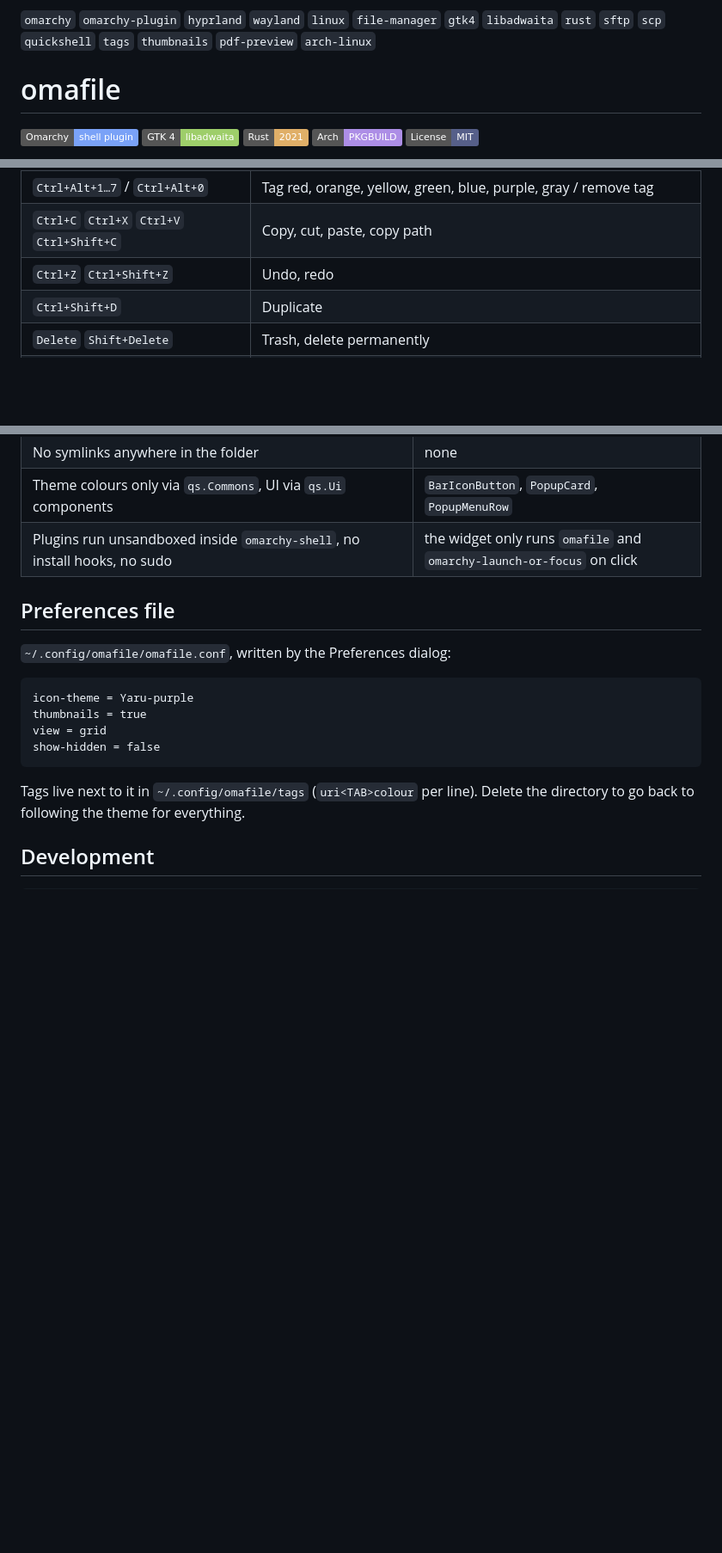
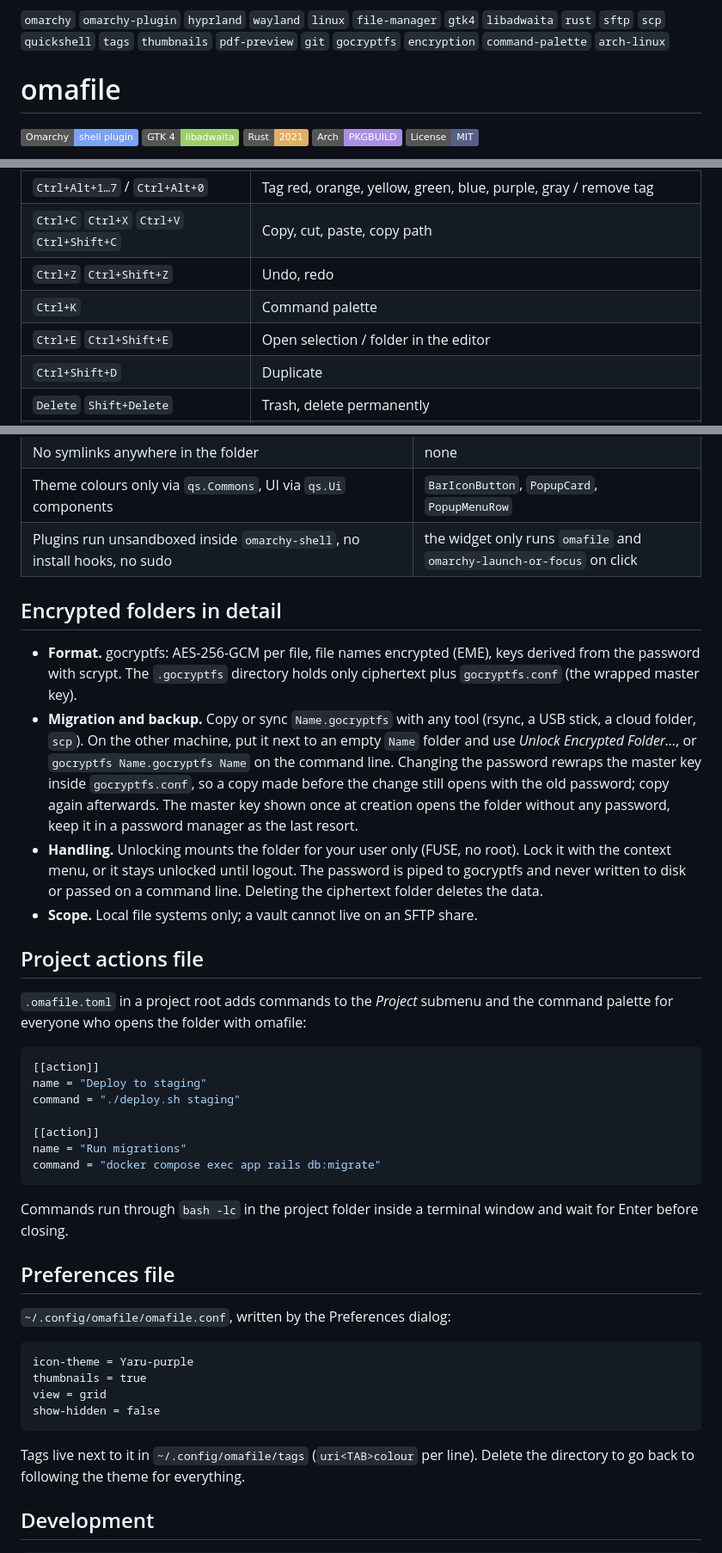
Before and after one commit to whogotpwned/omafile, a Markdown page: README.md, 3 parts joined by grey strips. Shown at 86% size. Drawn GitHub-style; badges without logos; blank space fills up the shorter version.

````diff
--- a/README.md
+++ b/README.md
@@ -1,4 +1,4 @@
-`omarchy` `omarchy-plugin` `hyprland` `wayland` `linux` `file-manager` `gtk4` `libadwaita` `rust` `sftp` `scp` `quickshell` `tags` `thumbnails` `pdf-preview` `arch-linux`
+`omarchy` `omarchy-plugin` `hyprland` `wayland` `linux` `file-manager` `gtk4` `libadwaita` `rust` `sftp` `scp` `quickshell` `tags` `thumbnails` `pdf-preview` `git` `gocryptfs` `encryption` `command-palette` `arch-linux`
 
 # omafile
 
@@ -157,6 +167,8 @@ widget, drops it from the bar layout and deletes the checkout.
 | `Ctrl+Alt+1…7` / `Ctrl+Alt+0` | Tag red, orange, yellow, green, blue, purple, gray / remove tag |
 | `Ctrl+C` `Ctrl+X` `Ctrl+V` `Ctrl+Shift+C` | Copy, cut, paste, copy path |
 | `Ctrl+Z` `Ctrl+Shift+Z` | Undo, redo |
+| `Ctrl+K` | Command palette |
+| `Ctrl+E` `Ctrl+Shift+E` | Open selection / folder in the editor |
 | `Ctrl+Shift+D` | Duplicate |
 | `Delete` `Shift+Delete` | Trash, delete permanently |
 | `Ctrl+D` `Ctrl+Shift+K` `Ctrl+I` | Bookmark, connect to server, properties |
@@ -237,6 +249,43 @@ What the shell enforces at load time and what this repository does:
 | Theme colours only via `qs.Commons`, UI via `qs.Ui` components | `BarIconButton`, `PopupCard`, `PopupMenuRow` |
 | Plugins run unsandboxed inside `omarchy-shell`, no install hooks, no sudo | the widget only runs `omafile` and `omarchy-launch-or-focus` on click |
 
+## Encrypted folders in detail
+
+- **Format.** gocryptfs: AES-256-GCM per file, file names encrypted (EME),
+  keys derived from the password with scrypt. The `.gocryptfs` directory
+  holds only ciphertext plus `gocryptfs.conf` (the wrapped master key).
+- **Migration and backup.** Copy or sync `Name.gocryptfs` with any tool
+  (rsync, a USB stick, a cloud folder, `scp`). On the other machine, put it
+  next to an empty `Name` folder and use *Unlock Encrypted Folder…*, or
+  `gocryptfs Name.gocryptfs Name` on the command line. Changing the password
+  rewraps the master key inside `gocryptfs.conf`, so a copy made before the
+  change still opens with the old password; copy again afterwards. The master
+  key shown once at creation opens the folder without any password, keep it
+  in a password manager as the last resort.
+- **Handling.** Unlocking mounts the folder for your user only (FUSE, no
+  root). Lock it with the context menu, or it stays unlocked until logout.
+  The password is piped to gocryptfs and never written to disk or passed on
+  a command line. Deleting the ciphertext folder deletes the data.
+- **Scope.** Local file systems only; a vault cannot live on an SFTP share.
+
+## Project actions file
+
+`.omafile.toml` in a project root adds commands to the *Project* submenu and
+the command palette for everyone who opens the folder with omafile:
+
+```toml
+[[action]]
+name = "Deploy to staging"
+command = "./deploy.sh staging"
+
+[[action]]
+name = "Run migrations"
+command = "docker compose exec app rails db:migrate"
+```
+
+Commands run through `bash -lc` in the project folder inside a terminal
+window and wait for Enter before closing.
+
 ## Preferences file
 
 `~/.config/omafile/omafile.conf`, written by the Preferences dialog:
````
Also changed, not shown: other parts of README.md (+17 -1 lines), docs/screenshot-git.png (added), docs/screenshot-palette.png (added), docs/screenshot-project.png (added), docs/screenshot-vault-menu.png (added), docs/screenshot-vault.png (added), 10 other files.
